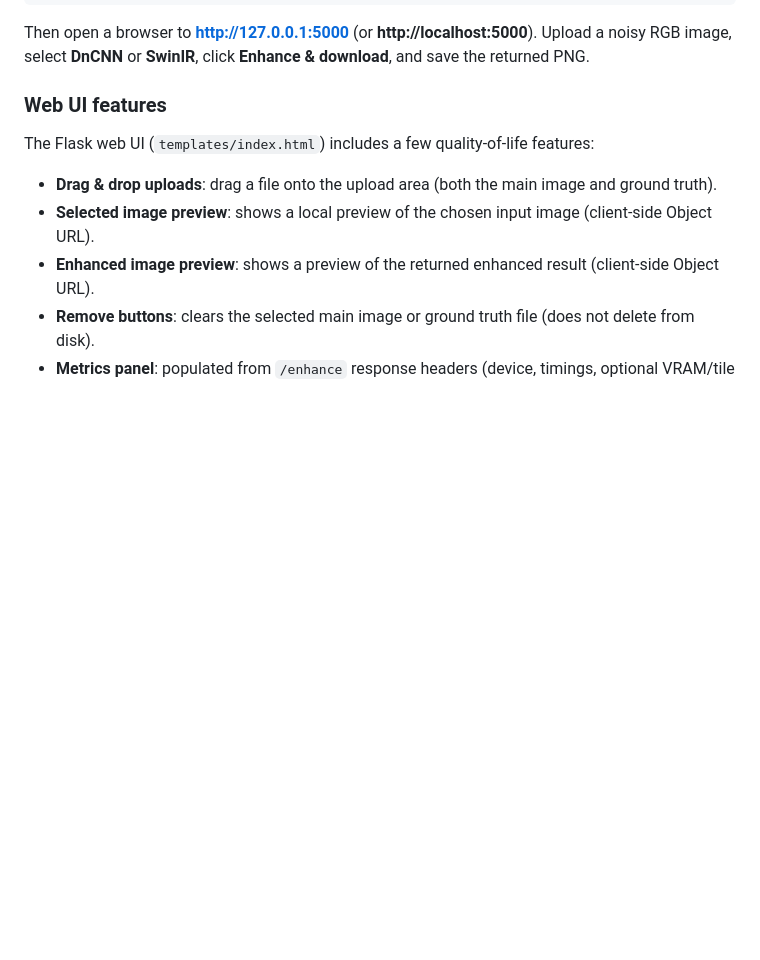
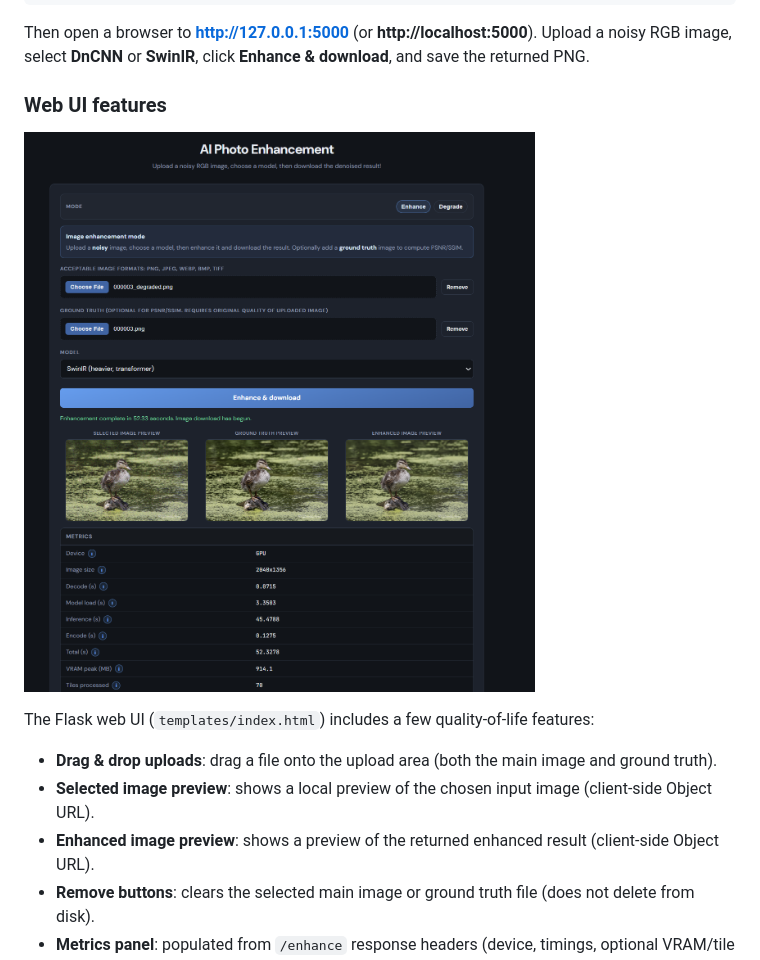
Before and after one commit to toeyldev/cmpe189-ai-photo-enhancement, a Markdown page: README.md, the part around the change. Rendered like a GitHub page; blank space fills up the shorter version.

```diff
--- a/README.md
+++ b/README.md
@@ -122,6 +122,8 @@ Then open a browser to **http://127.0.0.1:5000** (or **http://localhost:5000**).
 
 ### Web UI features
 
+![image_alt](https://github.com/toeyldev/cmpe189-ai-photo-enhancement/blob/deaf373edd57e6f27e38d8acff1004cc0cd5389d/Screenshot%202026-04-26%20165708.png)
+
 The Flask web UI (`templates/index.html`) includes a few quality-of-life features:
 
 - **Drag & drop uploads**: drag a file onto the upload area (both the main image and ground truth).
```
